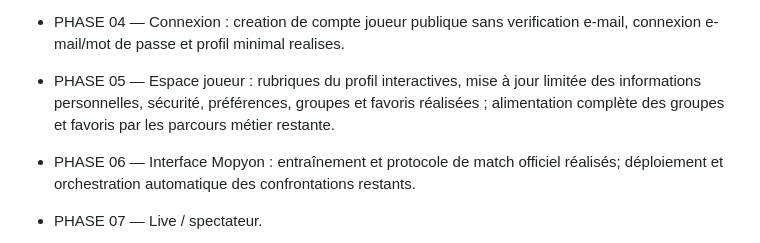
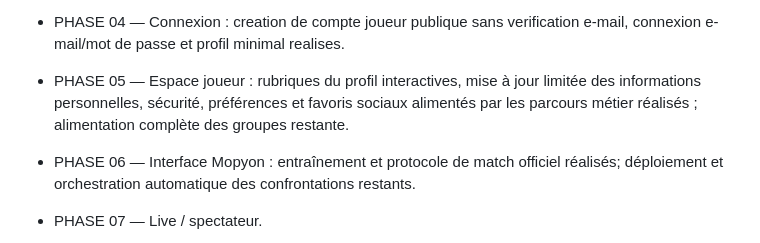
Before and after one commit to leo50945/jwetpro, a Markdown page: docs/ROADMAP.md, the part around the change. Rendered like a GitHub page.

```diff
--- a/docs/ROADMAP.md
+++ b/docs/ROADMAP.md
@@ -28,7 +28,7 @@
 - ASSISTANT CLIENT — Base officielle bilingue, contexte Firebase filtré, réponses structurées, retours et escalade humaine : implémentés; validation Firebase en production restante.
 - PHASE 03 — Page championnat : récapitulatif public responsive réalisé avec participants, tableau à élimination directe, résultats et replays publiés ; alimentation automatique et migration complète des anciens championnats restantes.
 - PHASE 04 — Connexion : creation de compte joueur publique sans verification e-mail, connexion e-mail/mot de passe et profil minimal realises.
-- PHASE 05 — Espace joueur : rubriques du profil interactives, mise à jour limitée des informations personnelles, sécurité, préférences, groupes et favoris réalisées ; alimentation complète des groupes et favoris par les parcours métier restante.
+- PHASE 05 — Espace joueur : rubriques du profil interactives, mise à jour limitée des informations personnelles, sécurité, préférences et favoris sociaux alimentés par les parcours métier réalisés ; alimentation complète des groupes restante.
 - PHASE 06 — Interface Mopyon : entraînement et protocole de match officiel réalisés; déploiement et orchestration automatique des confrontations restants.
 - PHASE 07 — Live / spectateur.
 - PHASE 08 — Systeme de tournoi et paiements confirmes.
```
Also changed, not shown: docs/CHANGELOG.md (+2 -0 lines), docs/SOCIAL_DEPLOYMENT.md (+3 -3 lines).
